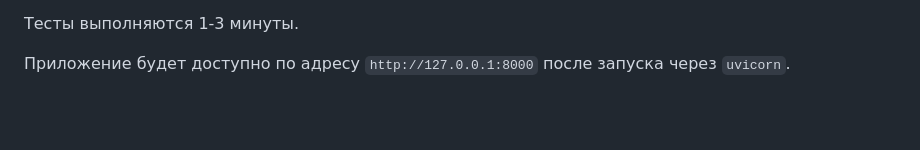
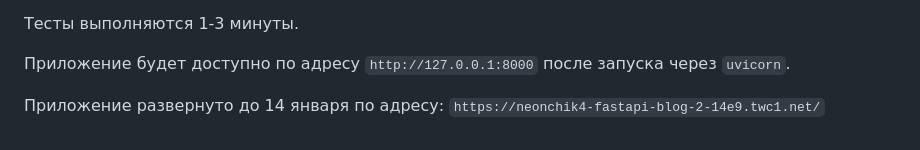
Before and after one commit to Neonchik4/fastapi-blog-2, a Markdown page: README.md, the part around the change. Drawn GitHub-style; blank space fills up the shorter version.

Commit message:
Update README with deployment information
Добавлено новое развертывание приложения.

```diff
--- a/README.md
+++ b/README.md
@@ -136,3 +136,5 @@
 Тесты выполняются 1-3 минуты.
 
 Приложение будет доступно по адресу `http://127.0.0.1:8000` после запуска через `uvicorn`.
+
+Приложение развернуто до 14 января по адресу: `https://neonchik4-fastapi-blog-2-14e9.twc1.net/`
```
